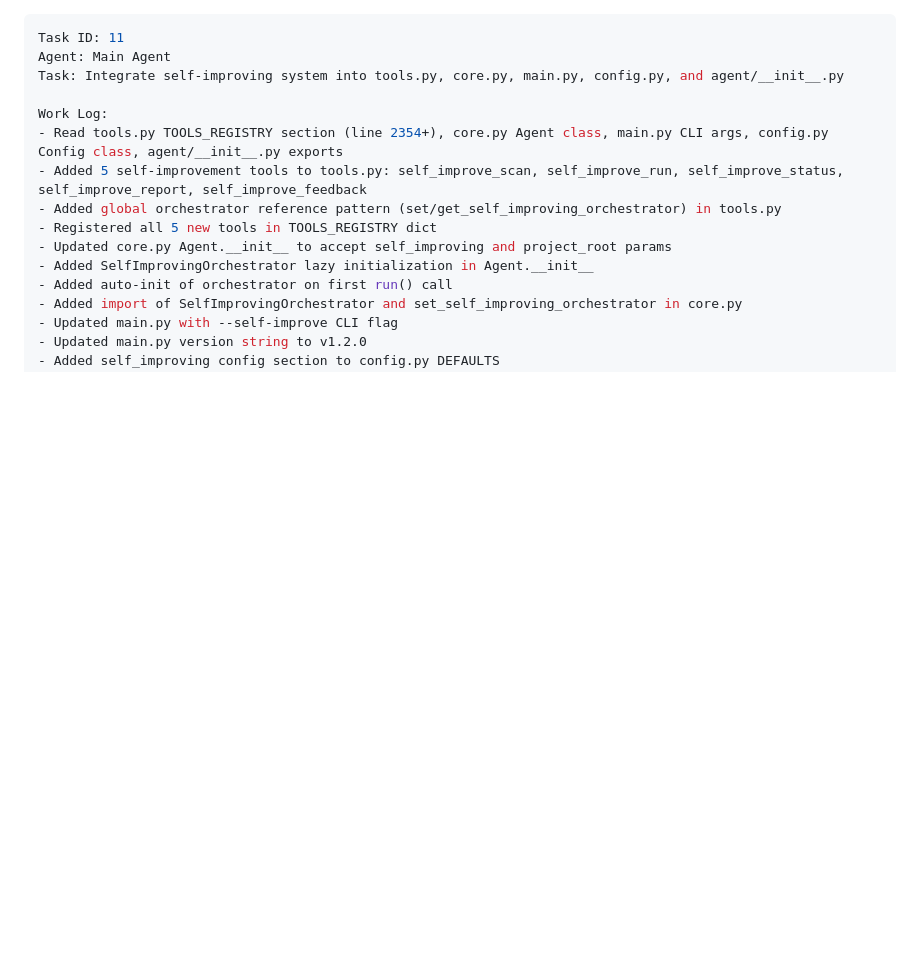
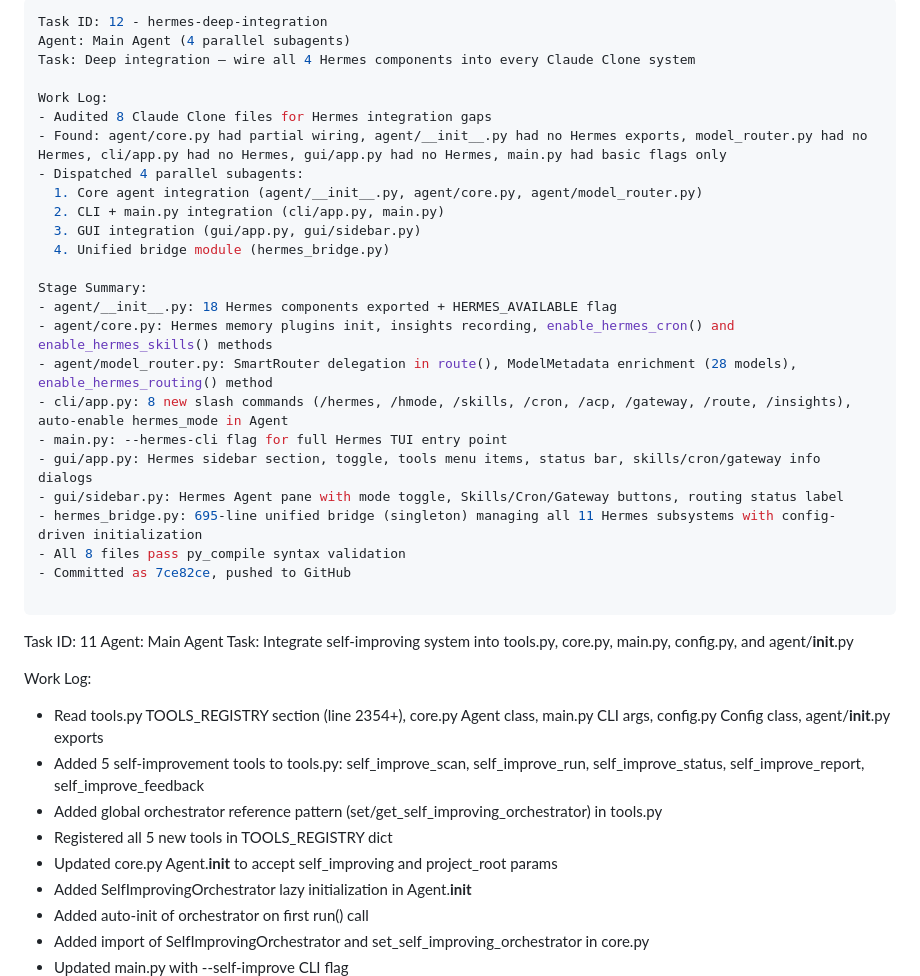
Before and after one commit to PrakharSinghRathore/claude-clone, a Markdown page: worklog.md, the part around the change. GitHub-like rendering; blank space fills up the shorter version.

Commit message:
68e6ca0b-a45c-4aac-9836-209664517159

```diff
--- a/worklog.md
+++ b/worklog.md
@@ -1,3 +1,29 @@
+---
+Task ID: 12 - hermes-deep-integration
+Agent: Main Agent (4 parallel subagents)
+Task: Deep integration — wire all 4 Hermes components into every Claude Clone system
+
+Work Log:
+- Audited 8 Claude Clone files for Hermes integration gaps
+- Found: agent/core.py had partial wiring, agent/__init__.py had no Hermes exports, model_router.py had no Hermes, cli/app.py had no Hermes, gui/app.py had no Hermes, main.py had basic flags only
+- Dispatched 4 parallel subagents:
+  1. Core agent integration (agent/__init__.py, agent/core.py, agent/model_router.py)
+  2. CLI + main.py integration (cli/app.py, main.py)
+  3. GUI integration (gui/app.py, gui/sidebar.py)
+  4. Unified bridge module (hermes_bridge.py)
+
+Stage Summary:
+- agent/__init__.py: 18 Hermes components exported + HERMES_AVAILABLE flag
+- agent/core.py: Hermes memory plugins init, insights recording, enable_hermes_cron() and enable_hermes_skills() methods
+- agent/model_router.py: SmartRouter delegation in route(), ModelMetadata enrichment (28 models), enable_hermes_routing() method
+- cli/app.py: 8 new slash commands (/hermes, /hmode, /skills, /cron, /acp, /gateway, /route, /insights), auto-enable hermes_mode in Agent
+- main.py: --hermes-cli flag for full Hermes TUI entry point
+- gui/app.py: Hermes sidebar section, toggle, tools menu items, status bar, skills/cron/gateway info dialogs
+- gui/sidebar.py: Hermes Agent pane with mode toggle, Skills/Cron/Gateway buttons, routing status label
+- hermes_bridge.py: 695-line unified bridge (singleton) managing all 11 Hermes subsystems with config-driven initialization
+- All 8 files pass py_compile syntax validation
+- Committed as 7ce82ce, pushed to GitHub
+
 ---
 Task ID: 11
 Agent: Main Agent
```
